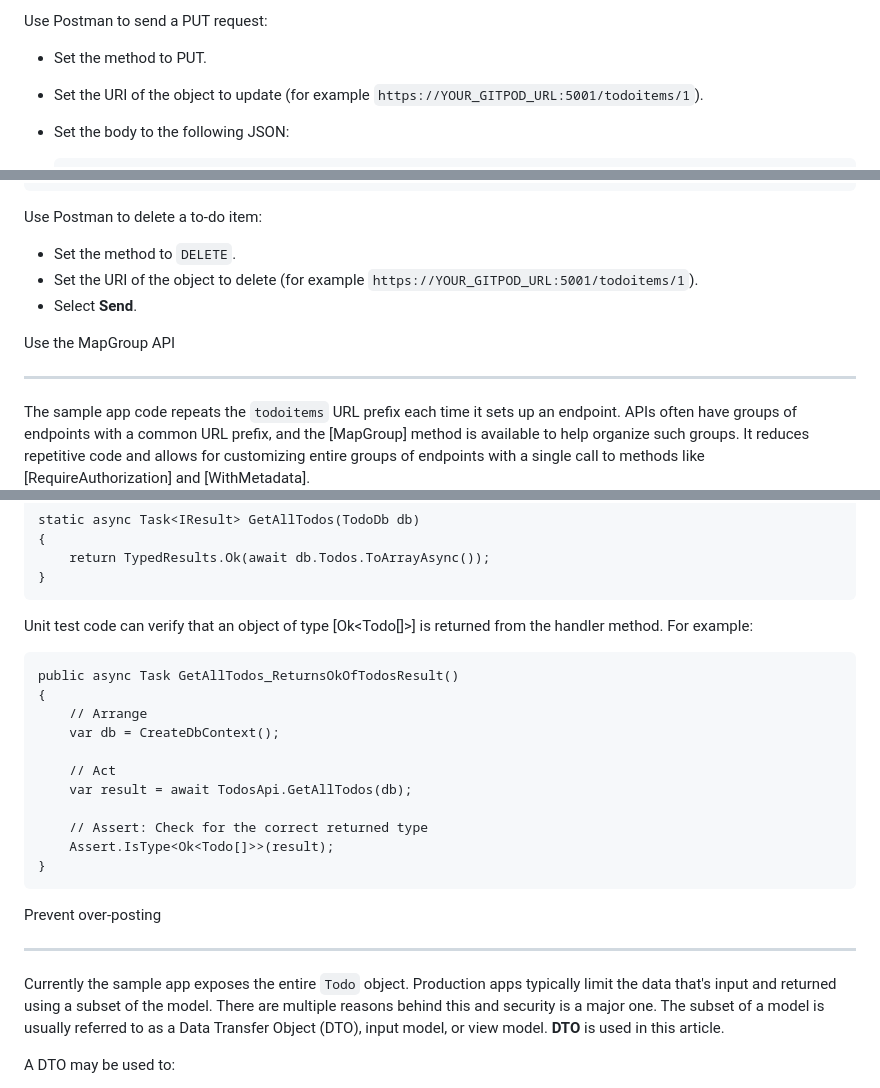
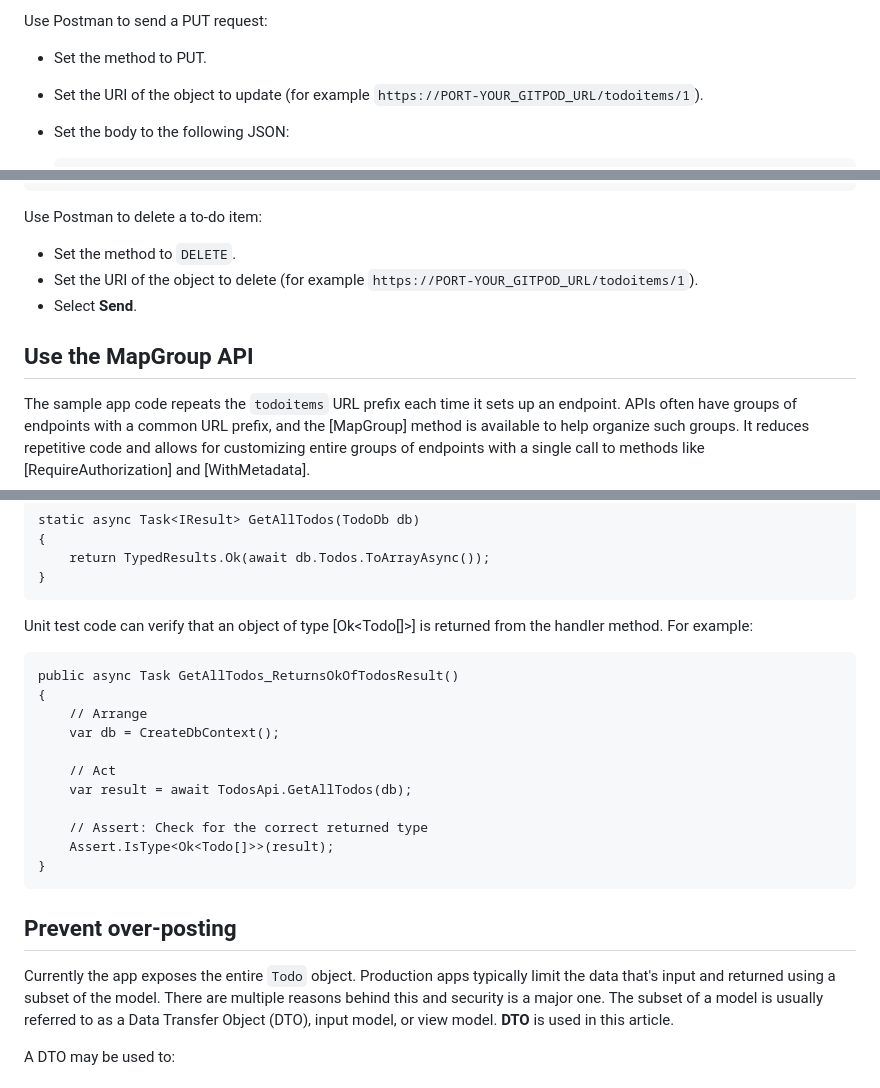
Before and after one commit to WilliamOliver12/dotnet-microservices, a Markdown page: md/Lab_2.md, 3 parts joined by grey strips. GitHub-like rendering.

````diff
--- a/md/Lab_2.md
+++ b/md/Lab_2.md
@@ -532,7 +516,7 @@ Use Postman to send a PUT request:
 -   Set the method to PUT.
 
 -   Set the URI of the object to update (for example
-    `https://YOUR_GITPOD_URL:5001/todoitems/1`).
+    `https://PORT-YOUR_GITPOD_URL/todoitems/1`).
 
 -   Set the body to the following JSON:
 
@@ -575,12 +559,11 @@ Use Postman to delete a to-do item:
 
 -   Set the method to `DELETE`.
 -   Set the URI of the object to delete (for example
-    `https://YOUR_GITPOD_URL:5001/todoitems/1`).
+    `https://PORT-YOUR_GITPOD_URL/todoitems/1`).
 -   Select **Send**.
 
 
 Use the MapGroup API
-
 --------------------
 
 
@@ -863,9 +846,6 @@ Unit test code can verify that an object of type
 is returned from the handler method. For example:
 
 
-
-
-
 ```
 public async Task GetAllTodos_ReturnsOkOfTodosResult()
 {
@@ -883,11 +863,10 @@ public async Task GetAllTodos_ReturnsOkOfTodosResult()
 
 
 Prevent over-posting
-
 --------------------
 
 
-Currently the sample app exposes the entire `Todo` object. Production
+Currently the app exposes the entire `Todo` object. Production
 apps typically limit the data that\'s input and returned using a subset
 of the model. There are multiple reasons behind this and security is a
 major one. The subset of a model is usually referred to as a Data
````
Also changed, not shown: other parts of md/Lab_2.md (+4 -20 lines), md/Lab_1.md (+14 -0 lines), md/Lab_3.md (added, +316 -0 lines), md/images/8.png (added), md/images/post2.png, md/images/signalr-get-started-finished.png, 3 other files.
